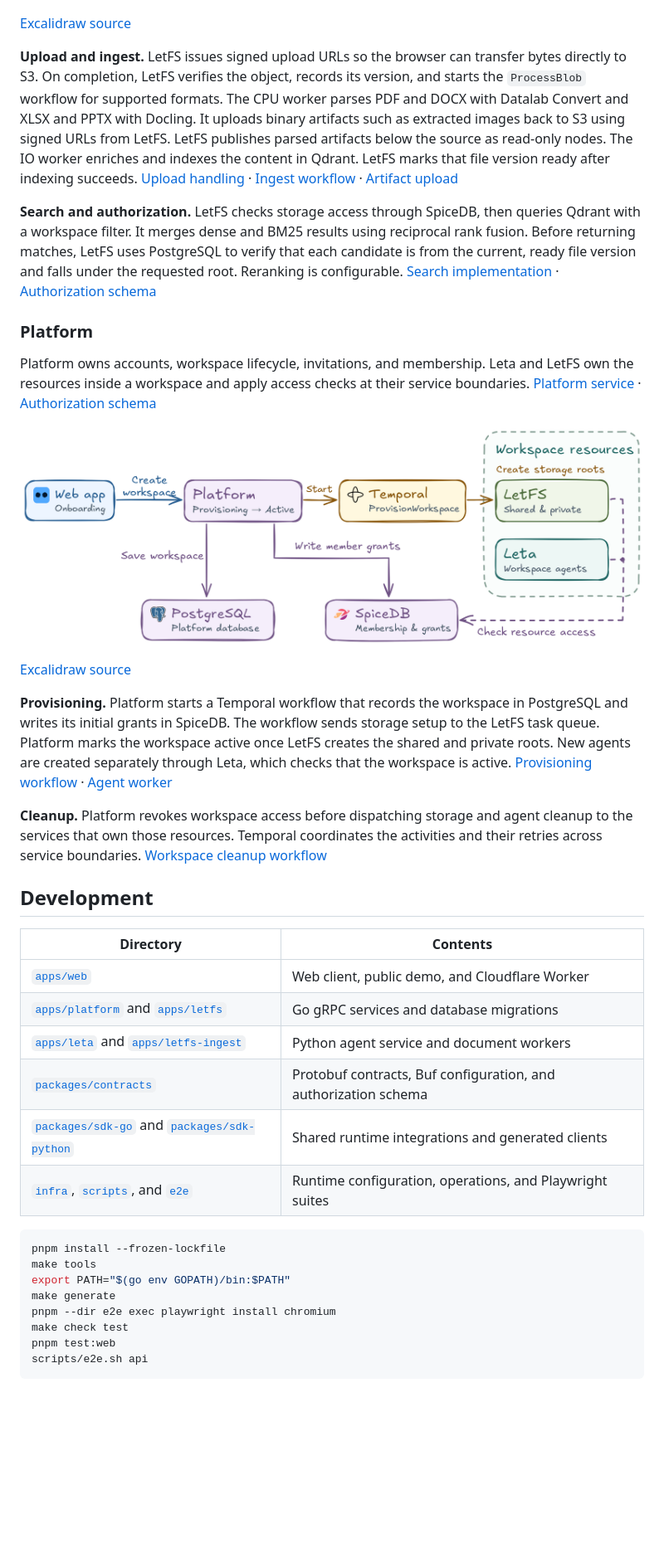
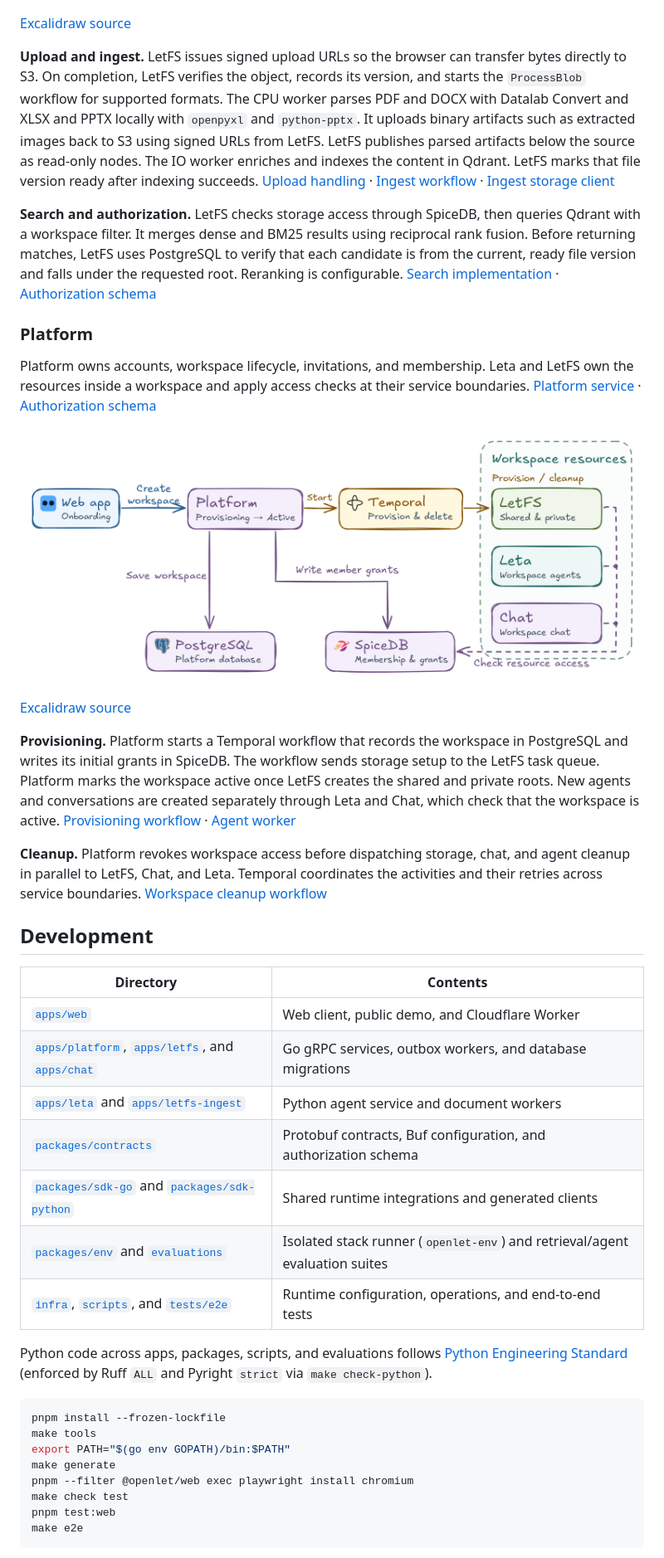
Before and after one commit to qninhdt/openlet, a Markdown page: README.md, the part around one of its changes. Shown at 83% size. GitHub-like rendering; pictures changed too: .github/assets/readme/platform-workspace.png; blank space fills up the shorter version.

Commit message:
docs(readme): update README and architecture diagrams for Chat and Centrifugo

````diff
--- a/README.md
+++ b/README.md
@@ -123,7 +124,7 @@ LetFS owns the workspace file tree, storage quotas, and access to files. Storage
 
 [Excalidraw source](.github/assets/readme/letfs-file-lifecycle.excalidraw)
 
-**Upload and ingest.** LetFS issues signed upload URLs so the browser can transfer bytes directly to S3. On completion, LetFS verifies the object, records its version, and starts the `ProcessBlob` workflow for supported formats. The CPU worker parses PDF and DOCX with Datalab Convert and XLSX and PPTX with Docling. It uploads binary artifacts such as extracted images back to S3 using signed URLs from LetFS. LetFS publishes parsed artifacts below the source as read-only nodes. The IO worker enriches and indexes the content in Qdrant. LetFS marks that file version ready after indexing succeeds. [Upload handling](apps/letfs/internal/storage/uploads.go) · [Ingest workflow](apps/letfs/internal/storage/jobs.go) · [Artifact upload](apps/letfs-ingest/src/letfs_ingest/artifacts.py)
+**Upload and ingest.** LetFS issues signed upload URLs so the browser can transfer bytes directly to S3. On completion, LetFS verifies the object, records its version, and starts the `ProcessBlob` workflow for supported formats. The CPU worker parses PDF and DOCX with Datalab Convert and XLSX and PPTX locally with `openpyxl` and `python-pptx`. It uploads binary artifacts such as extracted images back to S3 using signed URLs from LetFS. LetFS publishes parsed artifacts below the source as read-only nodes. The IO worker enriches and indexes the content in Qdrant. LetFS marks that file version ready after indexing succeeds. [Upload handling](apps/letfs/internal/storage/uploads.go) · [Ingest workflow](apps/letfs/internal/storage/jobs.go) · [Ingest storage client](apps/letfs-ingest/src/letfs_ingest/storage.py)
 
 **Search and authorization.** LetFS checks storage access through SpiceDB, then queries Qdrant with a workspace filter. It merges dense and BM25 results using reciprocal rank fusion. Before returning matches, LetFS uses PostgreSQL to verify that each candidate is from the current, ready file version and falls under the requested root. Reranking is configurable. [Search implementation](apps/letfs/internal/storage/search.go) · [Authorization schema](packages/contracts/authz/schema.zed)
 
@@ -131,33 +132,36 @@ LetFS owns the workspace file tree, storage quotas, and access to files. Storage
 
 Platform owns accounts, workspace lifecycle, invitations, and membership. Leta and LetFS own the resources inside a workspace and apply access checks at their service boundaries. [Platform service](apps/platform/) · [Authorization schema](packages/contracts/authz/schema.zed)
 
-[![Platform starts a Temporal workflow to create a workspace. Platform saves workspace state to PostgreSQL and writes member grants to SpiceDB. Temporal dispatches creation of shared and private storage roots to LetFS. The resource services, Leta and LetFS, check access through SpiceDB.](.github/assets/readme/platform-workspace.png)](.github/assets/readme/platform-workspace.png)
+[![Platform starts a Temporal workflow to create or delete a workspace. Platform saves workspace state to PostgreSQL and writes member grants to SpiceDB. Temporal coordinates storage roots in LetFS and cleans up LetFS, Chat, and Leta resources on deletion. The resource services check access through SpiceDB.](.github/assets/readme/platform-workspace.png)](.github/assets/readme/platform-workspace.png)
 
 [Excalidraw source](.github/assets/readme/platform-workspace.excalidraw)
 
-**Provisioning.** Platform starts a Temporal workflow that records the workspace in PostgreSQL and writes its initial grants in SpiceDB. The workflow sends storage setup to the LetFS task queue. Platform marks the workspace active once LetFS creates the shared and private roots. New agents are created separately through Leta, which checks that the workspace is active. [Provisioning workflow](apps/platform/internal/platform/provisioning.go) · [Agent worker](apps/leta/src/leta/worker.py)
+**Provisioning.** Platform starts a Temporal workflow that records the workspace in PostgreSQL and writes its initial grants in SpiceDB. The workflow sends storage setup to the LetFS task queue. Platform marks the workspace active once LetFS creates the shared and private roots. New agents and conversations are created separately through Leta and Chat, which check that the workspace is active. [Provisioning workflow](apps/platform/internal/platform/provisioning.go) · [Agent worker](apps/leta/src/leta/worker.py)
 
-**Cleanup.** Platform revokes workspace access before dispatching storage and agent cleanup to the services that own those resources. Temporal coordinates the activities and their retries across service boundaries. [Workspace cleanup workflow](apps/platform/internal/platform/provisioning.go)
+**Cleanup.** Platform revokes workspace access before dispatching storage, chat, and agent cleanup in parallel to LetFS, Chat, and Leta. Temporal coordinates the activities and their retries across service boundaries. [Workspace cleanup workflow](apps/platform/internal/platform/provisioning.go)
 
 ## Development
 
 | Directory | Contents |
 | --- | --- |
 | [`apps/web`](apps/web/) | Web client, public demo, and Cloudflare Worker |
-| [`apps/platform`](apps/platform/) and [`apps/letfs`](apps/letfs/) | Go gRPC services and database migrations |
+| [`apps/platform`](apps/platform/), [`apps/letfs`](apps/letfs/), and [`apps/chat`](apps/chat/) | Go gRPC services, outbox workers, and database migrations |
 | [`apps/leta`](apps/leta/) and [`apps/letfs-ingest`](apps/letfs-ingest/) | Python agent service and document workers |
 | [`packages/contracts`](packages/contracts/) | Protobuf contracts, Buf configuration, and authorization schema |
 | [`packages/sdk-go`](packages/sdk-go/) and [`packages/sdk-python`](packages/sdk-python/) | Shared runtime integrations and generated clients |
-| [`infra`](infra/), [`scripts`](scripts/), and [`e2e`](e2e/) | Runtime configuration, operations, and Playwright suites |
+| [`packages/env`](packages/env/) and [`evaluations`](evaluations/) | Isolated stack runner (`openlet-env`) and retrieval/agent evaluation suites |
+| [`infra`](infra/), [`scripts`](scripts/), and [`tests/e2e`](tests/e2e/) | Runtime configuration, operations, and end-to-end tests |
+
+Python code across apps, packages, scripts, and evaluations follows [Python Engineering Standard](docs/python-standard.md) (enforced by Ruff `ALL` and Pyright `strict` via `make check-python`).
 
 ```sh
 pnpm install --frozen-lockfile
 make tools
 export PATH="$(go env GOPATH)/bin:$PATH"
 make generate
-pnpm --dir e2e exec playwright install chromium
+pnpm --filter @openlet/web exec playwright install chromium
 make check test
 pnpm test:web
-scripts/e2e.sh api
+make e2e
 ```
 
````
Also changed, not shown: other parts of README.md (+24 -23 lines), .github/assets/readme/architecture.png, .github/assets/readme/leta-agent-runtime.png, 3 other files.
